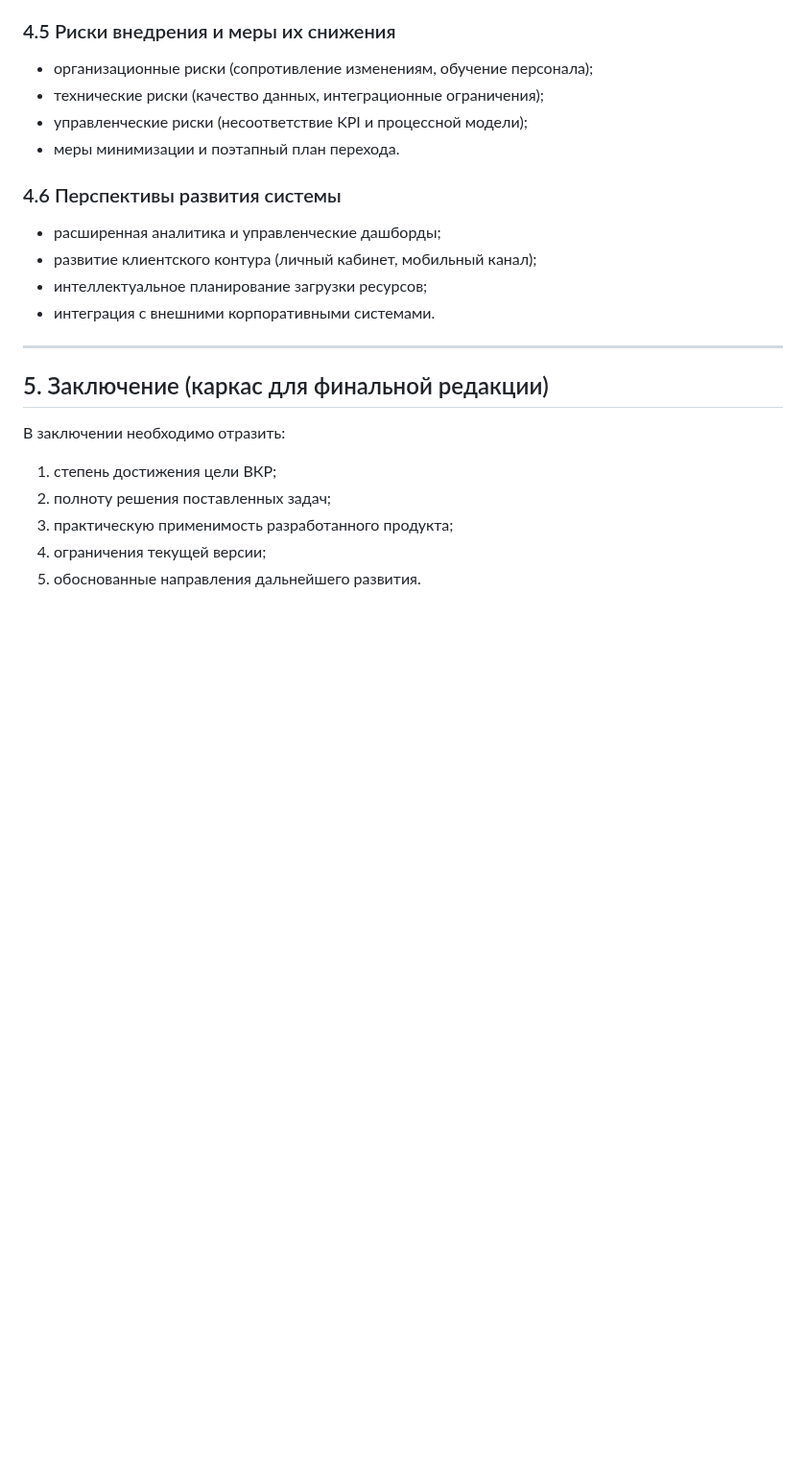
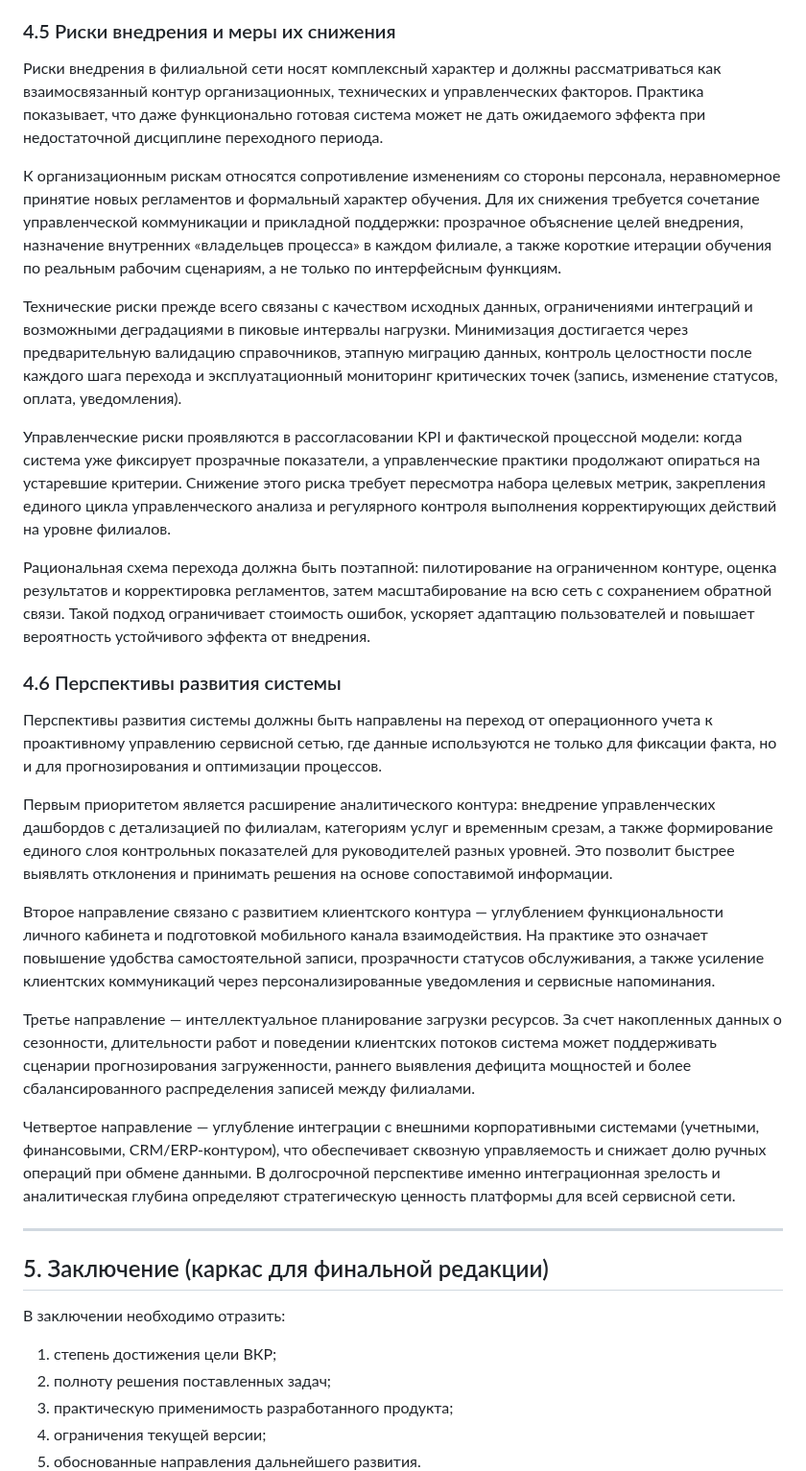
Before and after one commit to khasanyanovk/AutoService, a Markdown page: VKR_DRAFT.md, the part around the change. Shown at 96% size. GitHub-like rendering; blank space fills up the shorter version.

Commit message:
Continue chapter 4 with sections 4.5 and 4.6
Agent-Logs-Url: https://github.com/khasanyanovk/AutoService/sessions/d300e18e-2895-42c6-942a-39a83287037a

Co-authored-by: khasanyanovk <112872816+khasanyanovk@users.noreply.github.com>

```diff
--- a/VKR_DRAFT.md
+++ b/VKR_DRAFT.md
@@ -369,16 +369,26 @@ API-слой реализован на базе Django REST Framework и вып
 Для интерпретации результатов важно применять не только средние значения, но и динамику по периодам и отклонения между филиалами. Это позволяет выявлять неочевидные узкие места: например, нормальный средний показатель по сети при систематической перегрузке отдельных площадок. Соответственно, оценка должна завершаться управленческими выводами: какие изменения закрепляются как стандарт, какие требуют корректирующих мер и какие процессы целесообразно автоматизировать в следующем цикле развития системы.
 
 ### 4.5 Риски внедрения и меры их снижения
-- организационные риски (сопротивление изменениям, обучение персонала);
-- технические риски (качество данных, интеграционные ограничения);
-- управленческие риски (несоответствие KPI и процессной модели);
-- меры минимизации и поэтапный план перехода.
+Риски внедрения в филиальной сети носят комплексный характер и должны рассматриваться как взаимосвязанный контур организационных, технических и управленческих факторов. Практика показывает, что даже функционально готовая система может не дать ожидаемого эффекта при недостаточной дисциплине переходного периода.
+
+К организационным рискам относятся сопротивление изменениям со стороны персонала, неравномерное принятие новых регламентов и формальный характер обучения. Для их снижения требуется сочетание управленческой коммуникации и прикладной поддержки: прозрачное объяснение целей внедрения, назначение внутренних «владельцев процесса» в каждом филиале, а также короткие итерации обучения по реальным рабочим сценариям, а не только по интерфейсным функциям.
+
+Технические риски прежде всего связаны с качеством исходных данных, ограничениями интеграций и возможными деградациями в пиковые интервалы нагрузки. Минимизация достигается через предварительную валидацию справочников, этапную миграцию данных, контроль целостности после каждого шага перехода и эксплуатационный мониторинг критических точек (запись, изменение статусов, оплата, уведомления).
+
+Управленческие риски проявляются в рассогласовании KPI и фактической процессной модели: когда система уже фиксирует прозрачные показатели, а управленческие практики продолжают опираться на устаревшие критерии. Снижение этого риска требует пересмотра набора целевых метрик, закрепления единого цикла управленческого анализа и регулярного контроля выполнения корректирующих действий на уровне филиалов.
+
+Рациональная схема перехода должна быть поэтапной: пилотирование на ограниченном контуре, оценка результатов и корректировка регламентов, затем масштабирование на всю сеть с сохранением обратной связи. Такой подход ограничивает стоимость ошибок, ускоряет адаптацию пользователей и повышает вероятность устойчивого эффекта от внедрения.
 
 ### 4.6 Перспективы развития системы
-- расширенная аналитика и управленческие дашборды;
-- развитие клиентского контура (личный кабинет, мобильный канал);
-- интеллектуальное планирование загрузки ресурсов;
-- интеграция с внешними корпоративными системами.
+Перспективы развития системы должны быть направлены на переход от операционного учета к проактивному управлению сервисной сетью, где данные используются не только для фиксации факта, но и для прогнозирования и оптимизации процессов.
+
+Первым приоритетом является расширение аналитического контура: внедрение управленческих дашбордов с детализацией по филиалам, категориям услуг и временным срезам, а также формирование единого слоя контрольных показателей для руководителей разных уровней. Это позволит быстрее выявлять отклонения и принимать решения на основе сопоставимой информации.
+
+Второе направление связано с развитием клиентского контура — углублением функциональности личного кабинета и подготовкой мобильного канала взаимодействия. На практике это означает повышение удобства самостоятельной записи, прозрачности статусов обслуживания, а также усиление клиентских коммуникаций через персонализированные уведомления и сервисные напоминания.
+
+Третье направление — интеллектуальное планирование загрузки ресурсов. За счет накопленных данных о сезонности, длительности работ и поведении клиентских потоков система может поддерживать сценарии прогнозирования загруженности, раннего выявления дефицита мощностей и более сбалансированного распределения записей между филиалами.
+
+Четвертое направление — углубление интеграции с внешними корпоративными системами (учетными, финансовыми, CRM/ERP-контуром), что обеспечивает сквозную управляемость и снижает долю ручных операций при обмене данными. В долгосрочной перспективе именно интеграционная зрелость и аналитическая глубина определяют стратегическую ценность платформы для всей сервисной сети.
 
 ---
 
```
